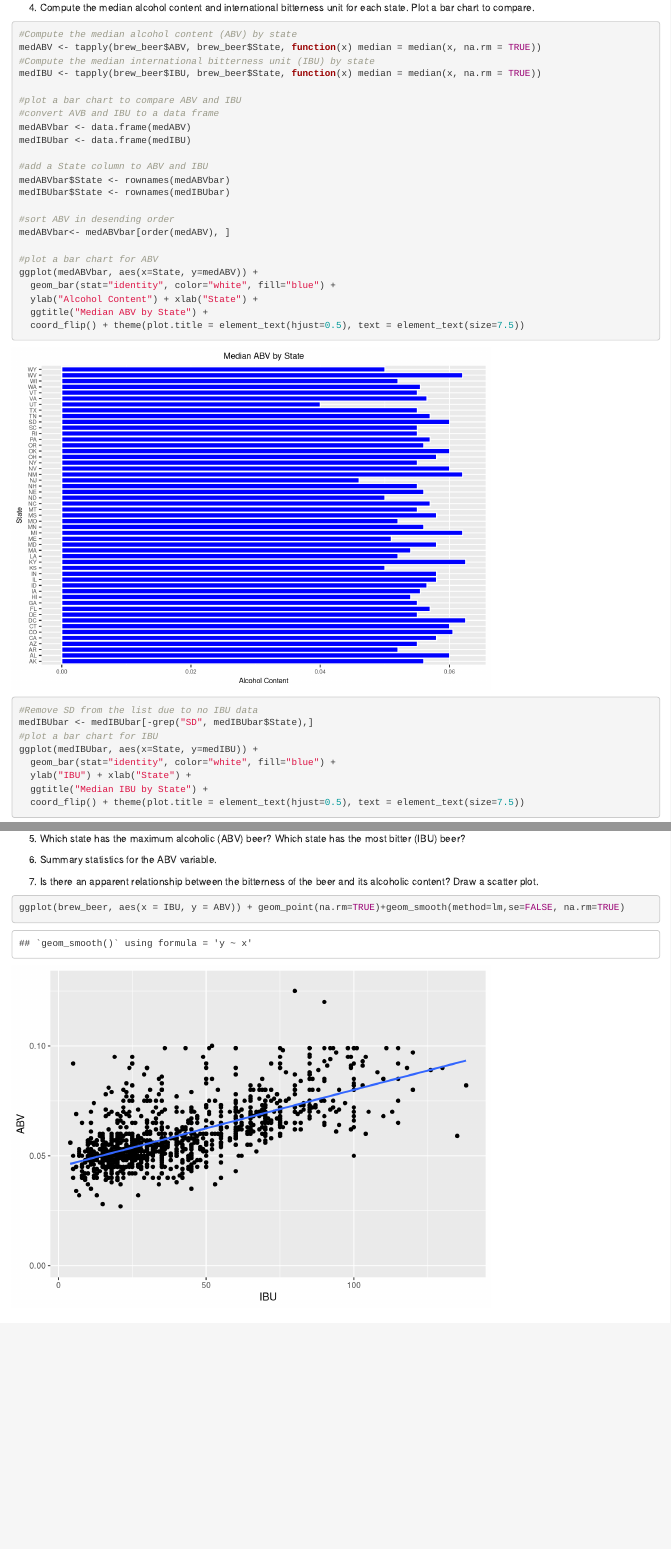
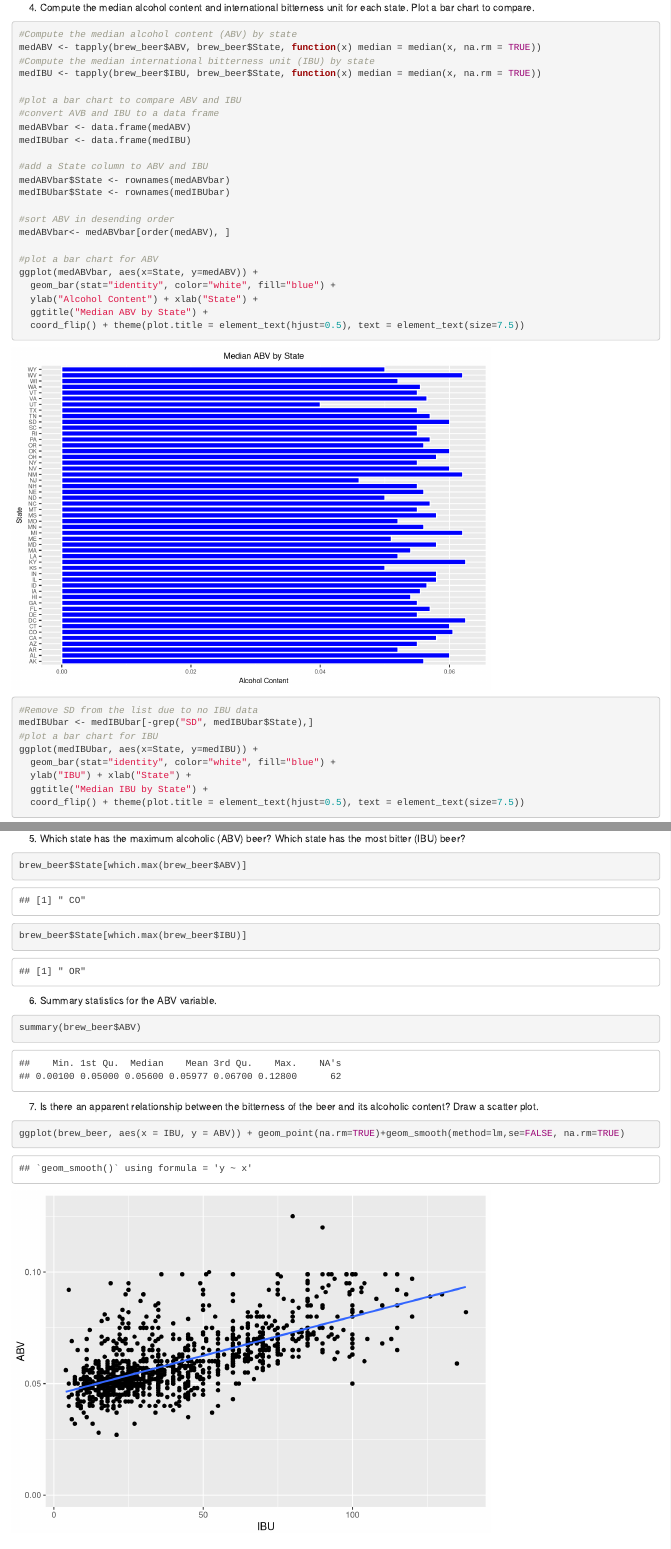
Before and after one commit to RudranilMitra/BeersAndBreweries, an R Markdown document (CaseStudy01_Paul_Madding.Rmd): the page in a window 1100 px wide, from 4050 px down, and a second part further down, joined at a grey line. Rendered offline with R 4.5, knitr and Pandoc, with nearby package versions.

Commit message:
added min and max

````diff
--- a/CaseStudy01_Paul_Madding.Rmd
+++ b/CaseStudy01_Paul_Madding.Rmd
@@ -70,14 +70,14 @@ beers <- read.csv("Data/Beers.csv")
 
 
    1. How many breweries are present in each state?
-```{r breweries state}
+```{r breweries state, echo=TRUE}
 #count breweries in each state
 brew_state <- table(breweries$State)
 brew_state
 ```
 
    2. Merge beer data with the breweries data. Print the first 6 observations and the last six observations to check the merged file.
-```{r merge data}
+```{r merge data, echo=TRUE}
 #looking at each database to see problems before the merge
 head(beers)
 head(breweries)
@@ -97,14 +97,14 @@ tail(brew_beer, 6)
 ```
 
    3. Report the number of NA's in each column.
-```{r count NAs}
+```{r count NAs, echo=TRUE}
 #use colSum to sum up the NA's in each column
 colSums(is.na(brew_beer))
 
 ```
 
    4. Compute the median alcohol content and international bitterness unit for each state. Plot a bar chart to compare.
-```{r}
+```{r Compute the median, echo=TRUE}
 #Compute the median alcohol content (ABV) by state
 medABV <- tapply(brew_beer$ABV, brew_beer$State, function(x) median = median(x, na.rm = TRUE))
 #Compute the median international bitterness unit (IBU) by state
@@ -141,15 +141,22 @@ ggplot(medIBUbar, aes(x=State, y=medIBU)) +
 ```
 
    5. Which state has the maximum alcoholic (ABV) beer? Which state has the most bitter (IBU) beer?
+```{r max ABV and IBU, echo= TRUE}
+brew_beer$State[which.max(brew_beer$ABV)]
+brew_beer$State[which.max(brew_beer$IBU)]
+```
 
    6. Summary statistics for the ABV variable.
+```{r summary ABV, echo= TRUE}
+summary(brew_beer$ABV)
+
+```
 
    7. Is there an apparent relationship between the bitterness of the beer and its alcoholic content? Draw a scatter plot.
 ```{r scatter plot, echo=TRUE}
 
 ggplot(brew_beer, aes(x = IBU, y = ABV)) + geom_point(na.rm=TRUE)+geom_smooth(method=lm,se=FALSE, na.rm=TRUE)
 ```
-
 
 ## Conclusion
 
````
Also changed, not shown: CaseStudy01_Paul_Madding.html, CaseStudy01_Paul_Madding.md, CaseStudy01_Paul_Madding_files/figure-html/Compute the median-1.png (added), CaseStudy01_Paul_Madding_files/figure-html/Compute the median-2.png (added), CaseStudy01_Paul_Madding.Rmd (2 more changed lines).
